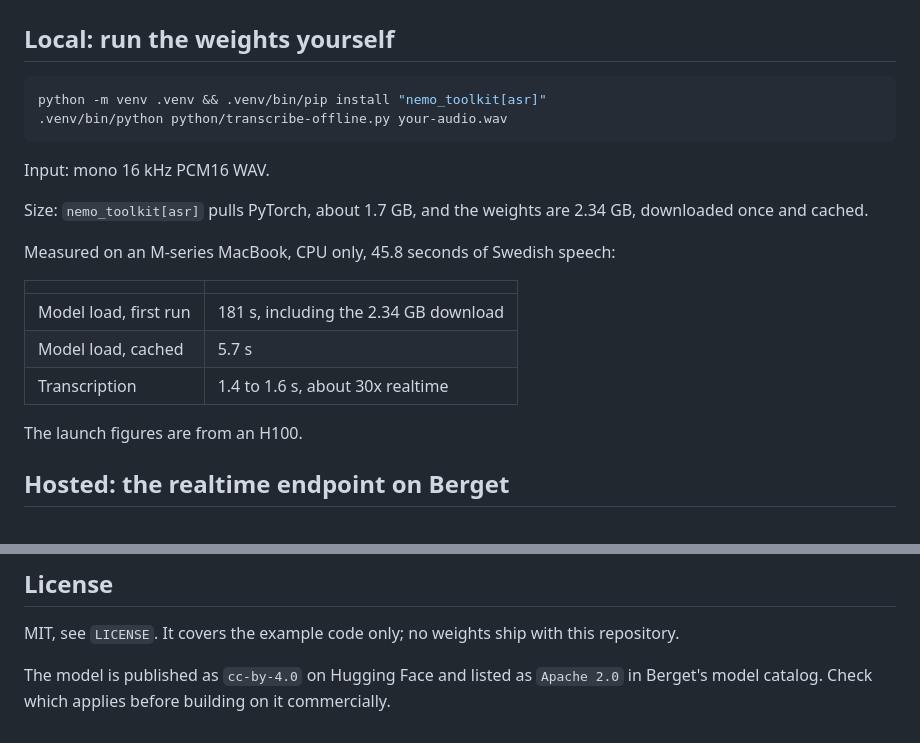
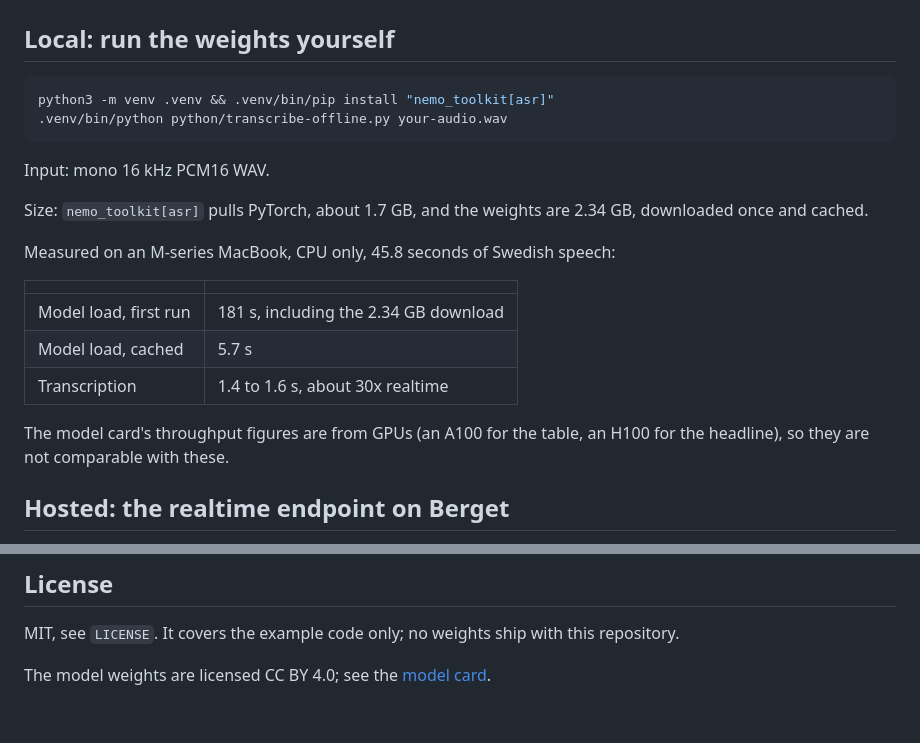
Before and after one commit to klang-ai/pianissimo-examples, a Markdown page: README.md, 2 parts joined by grey strips. Drawn GitHub-style.

Commit message:
README: current licence, say which GPU the model card measured on
Co-Authored-By: Claude Opus 5.5 (1M context) <noreply@anthropic.com>

````diff
--- a/README.md
+++ b/README.md
@@ -17,7 +17,7 @@ weights, no API key, or streamed live through Berget AI's hosted realtime endpoi
 ## Local: run the weights yourself
 
 ```bash
-python -m venv .venv && .venv/bin/pip install "nemo_toolkit[asr]"
+python3 -m venv .venv && .venv/bin/pip install "nemo_toolkit[asr]"
 .venv/bin/python python/transcribe-offline.py your-audio.wav
 ```
 
@@ -34,7 +34,8 @@ Measured on an M-series MacBook, CPU only, 45.8 seconds of Swedish speech:
 | Model load, cached | 5.7 s |
 | Transcription | 1.4 to 1.6 s, about 30x realtime |
 
-The launch figures are from an H100.
+The model card's throughput figures are from GPUs (an A100 for the table, an H100 for the
+headline), so they are not comparable with these.
 
 ## Hosted: the realtime endpoint on Berget
 
@@ -182,5 +183,5 @@ with a release planned the same day. The output above is from before the fix.
 
 MIT, see `LICENSE`. It covers the example code only; no weights ship with this repository.
 
-The model is published as `cc-by-4.0` on Hugging Face and listed as `Apache 2.0` in Berget's
-model catalog. Check which applies before building on it commercially.
+The model weights are licensed CC BY 4.0; see the
+[model card](https://huggingface.co/KlangAI/pianissimo-sv).
````
